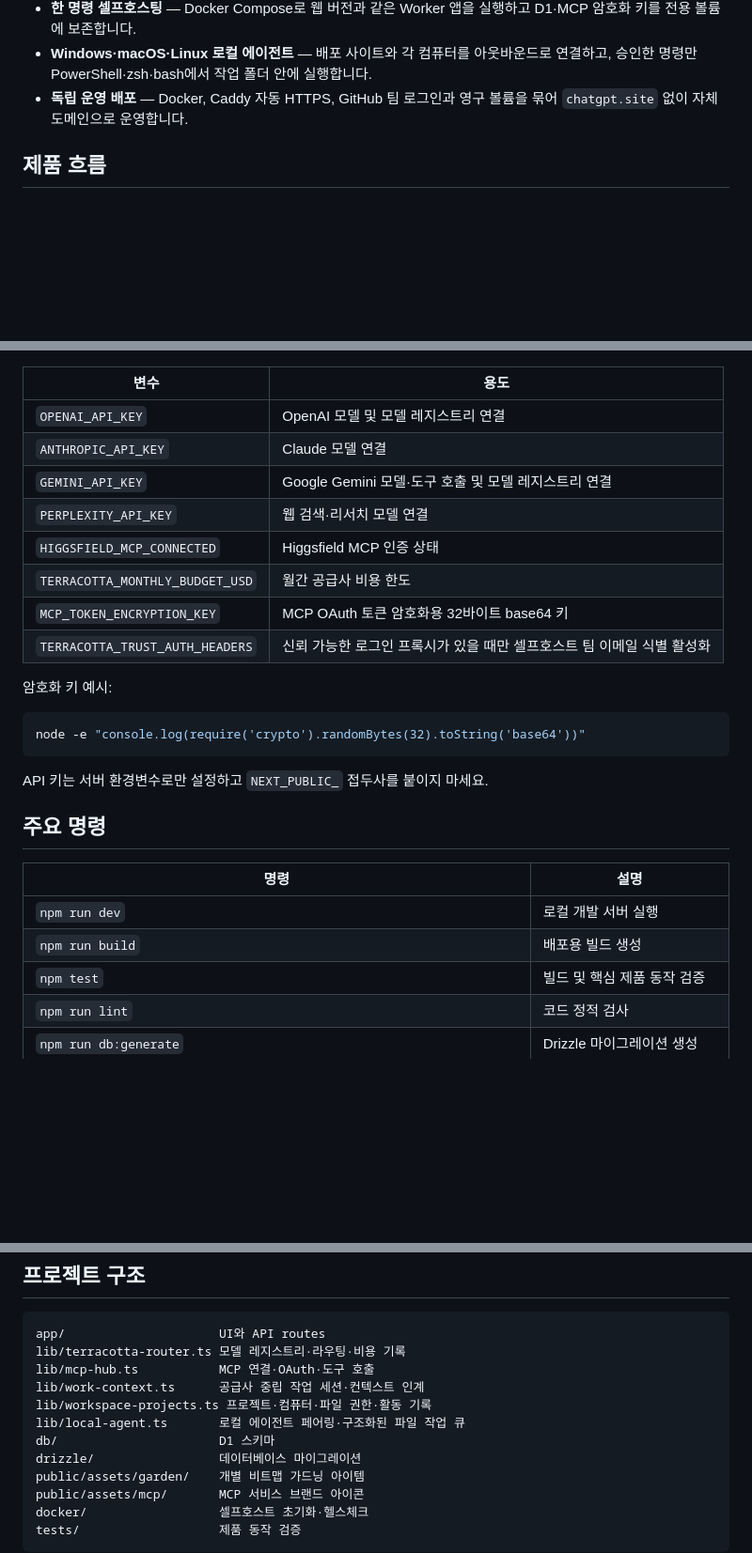
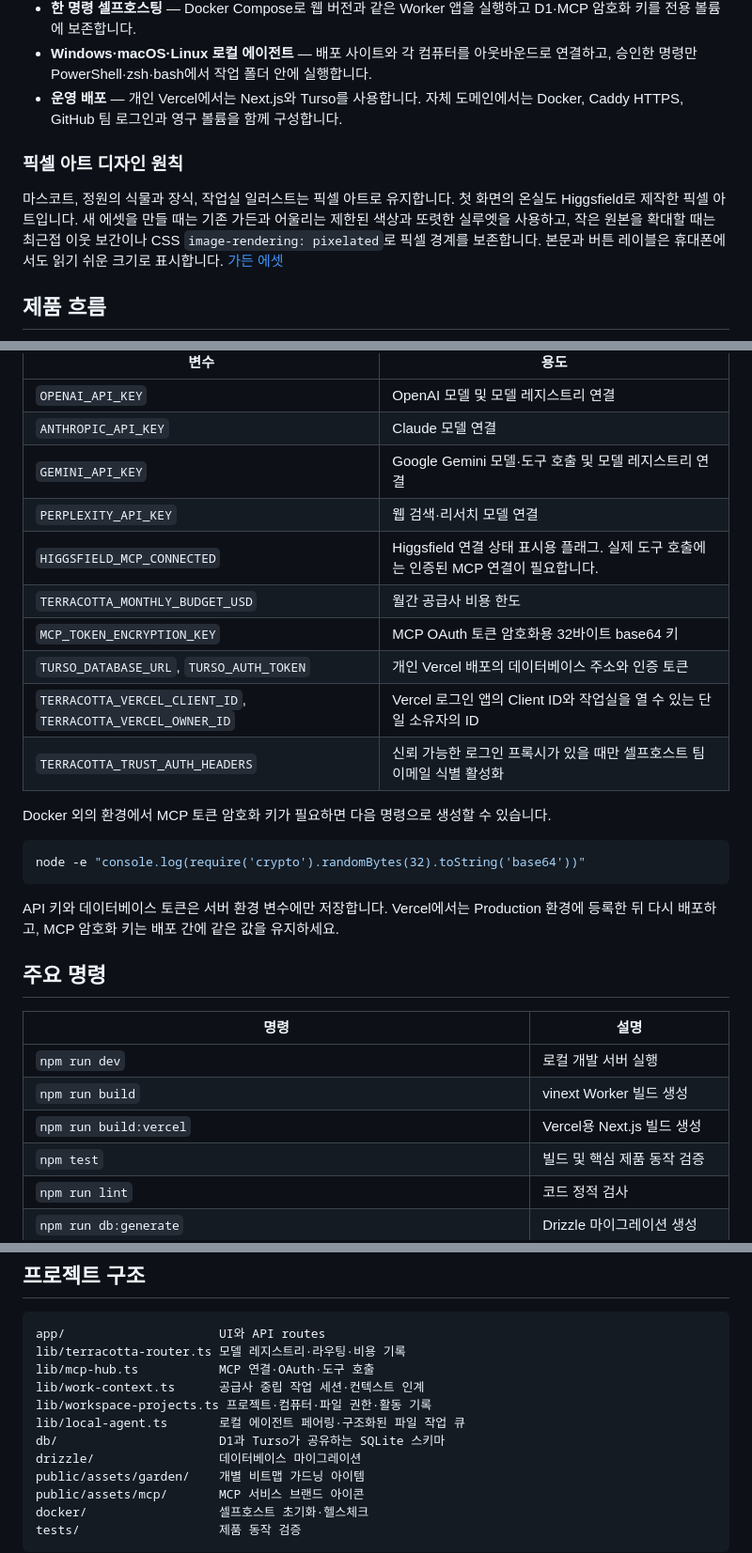
Before and after one commit to hyunaeee/terracotta, a Markdown page: README.md, 3 parts joined by grey strips. Shown at 94% size. GitHub-like rendering; blank space fills up the shorter version.

````diff
--- a/README.md
+++ b/README.md
@@ -47,7 +54,11 @@ Terracotta는 GPT, Claude, Gemini, Perplexity, Higgsfield처럼 서로 다른
 - **구독 프로토타입** — 모델·검색·이미지·영상 사용량을 함께 고려한 크레딧 플랜과 월간 공급사 비용 가드를 제공합니다.
 - **한 명령 셀프호스팅** — Docker Compose로 웹 버전과 같은 Worker 앱을 실행하고 D1·MCP 암호화 키를 전용 볼륨에 보존합니다.
 - **Windows·macOS·Linux 로컬 에이전트** — 배포 사이트와 각 컴퓨터를 아웃바운드로 연결하고, 승인한 명령만 PowerShell·zsh·bash에서 작업 폴더 안에 실행합니다.
-- **독립 운영 배포** — Docker, Caddy 자동 HTTPS, GitHub 팀 로그인과 영구 볼륨을 묶어 `chatgpt.site` 없이 자체 도메인으로 운영합니다.
+- **운영 배포** — 개인 Vercel에서는 Next.js와 Turso를 사용합니다. 자체 도메인에서는 Docker, Caddy HTTPS, GitHub 팀 로그인과 영구 볼륨을 함께 구성합니다.
+
+### 픽셀 아트 디자인 원칙
+
+마스코트, 정원의 식물과 장식, 작업실 일러스트는 픽셀 아트로 유지합니다. 첫 화면의 온실도 Higgsfield로 제작한 픽셀 아트입니다. 새 에셋을 만들 때는 기존 가든과 어울리는 제한된 색상과 또렷한 실루엣을 사용하고, 작은 원본을 확대할 때는 최근접 이웃 보간이나 CSS `image-rendering: pixelated`로 픽셀 경계를 보존합니다. 본문과 버튼 레이블은 휴대폰에서도 읽기 쉬운 크기로 표시합니다. [가든 에셋](./public/assets/garden)
 
 ## 제품 흐름
 
@@ -163,25 +153,28 @@ npm run dev
 | `ANTHROPIC_API_KEY` | Claude 모델 연결 |
 | `GEMINI_API_KEY` | Google Gemini 모델·도구 호출 및 모델 레지스트리 연결 |
 | `PERPLEXITY_API_KEY` | 웹 검색·리서치 모델 연결 |
-| `HIGGSFIELD_MCP_CONNECTED` | Higgsfield MCP 인증 상태 |
+| `HIGGSFIELD_MCP_CONNECTED` | Higgsfield 연결 상태 표시용 플래그. 실제 도구 호출에는 인증된 MCP 연결이 필요합니다. |
 | `TERRACOTTA_MONTHLY_BUDGET_USD` | 월간 공급사 비용 한도 |
 | `MCP_TOKEN_ENCRYPTION_KEY` | MCP OAuth 토큰 암호화용 32바이트 base64 키 |
+| `TURSO_DATABASE_URL`, `TURSO_AUTH_TOKEN` | 개인 Vercel 배포의 데이터베이스 주소와 인증 토큰 |
+| `TERRACOTTA_VERCEL_CLIENT_ID`, `TERRACOTTA_VERCEL_OWNER_ID` | Vercel 로그인 앱의 Client ID와 작업실을 열 수 있는 단일 소유자의 ID |
 | `TERRACOTTA_TRUST_AUTH_HEADERS` | 신뢰 가능한 로그인 프록시가 있을 때만 셀프호스트 팀 이메일 식별 활성화 |
 
-암호화 키 예시:
+Docker 외의 환경에서 MCP 토큰 암호화 키가 필요하면 다음 명령으로 생성할 수 있습니다.
 
 ```bash
 node -e "console.log(require('crypto').randomBytes(32).toString('base64'))"
 ```
 
-API 키는 서버 환경변수로만 설정하고 `NEXT_PUBLIC_` 접두사를 붙이지 마세요.
+API 키와 데이터베이스 토큰은 서버 환경 변수에만 저장합니다. Vercel에서는 Production 환경에 등록한 뒤 다시 배포하고, MCP 암호화 키는 배포 간에 같은 값을 유지하세요.
 
 ## 주요 명령
 
 | 명령 | 설명 |
 | --- | --- |
 | `npm run dev` | 로컬 개발 서버 실행 |
-| `npm run build` | 배포용 빌드 생성 |
+| `npm run build` | vinext Worker 빌드 생성 |
+| `npm run build:vercel` | Vercel용 Next.js 빌드 생성 |
 | `npm test` | 빌드 및 핵심 제품 동작 검증 |
 | `npm run lint` | 코드 정적 검사 |
 | `npm run db:generate` | Drizzle 마이그레이션 생성 |
@@ -197,7 +190,7 @@ lib/mcp-hub.ts           MCP 연결·OAuth·도구 호출
 lib/work-context.ts      공급사 중립 작업 세션·컨텍스트 인계
 lib/workspace-projects.ts 프로젝트·컴퓨터·파일 권한·활동 기록
 lib/local-agent.ts       로컬 에이전트 페어링·구조화된 파일 작업 큐
-db/                      D1 스키마
+db/                      D1과 Turso가 공유하는 SQLite 스키마
 drizzle/                 데이터베이스 마이그레이션
 public/assets/garden/    개별 비트맵 가드닝 아이템
 public/assets/mcp/       MCP 서비스 브랜드 아이콘
````
Also changed, not shown: other parts of README.md (+58 -72 lines), AGENTS.md (added, +5 -0 lines), DEPLOYMENT.md (+1 -1 lines), docs/screenshots/terracotta-home.png, public/assets/garden/workspace-greenhouse.png (added), public/og-terracotta.png, 13 other files.
